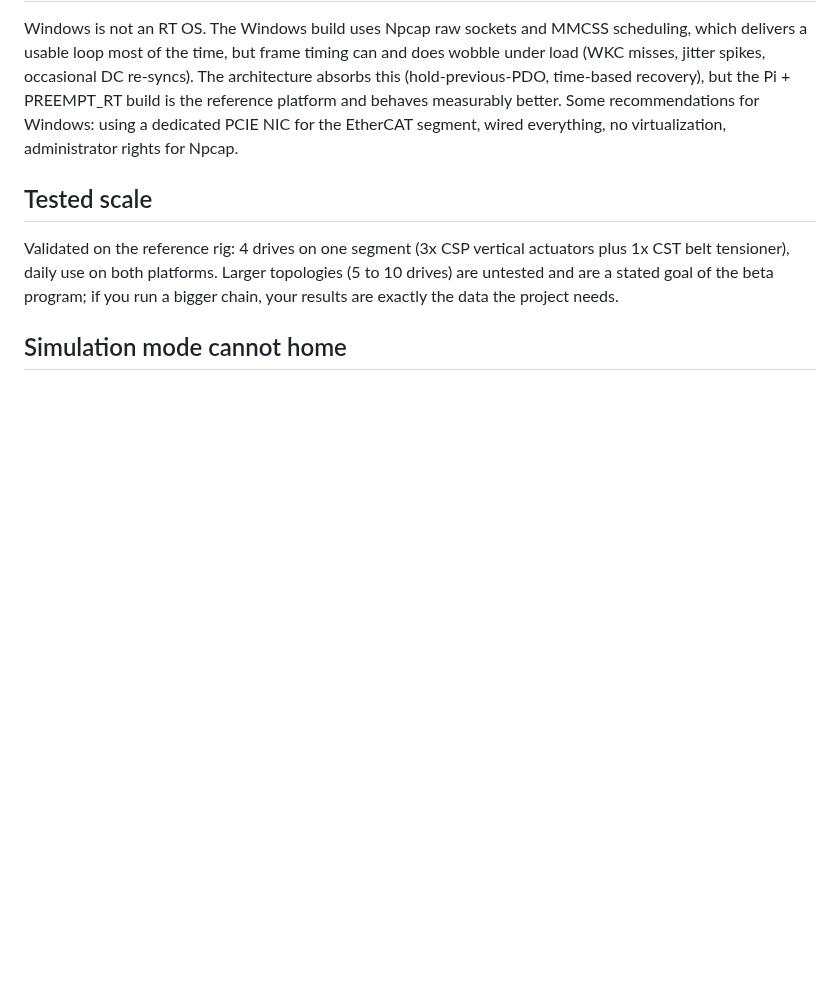
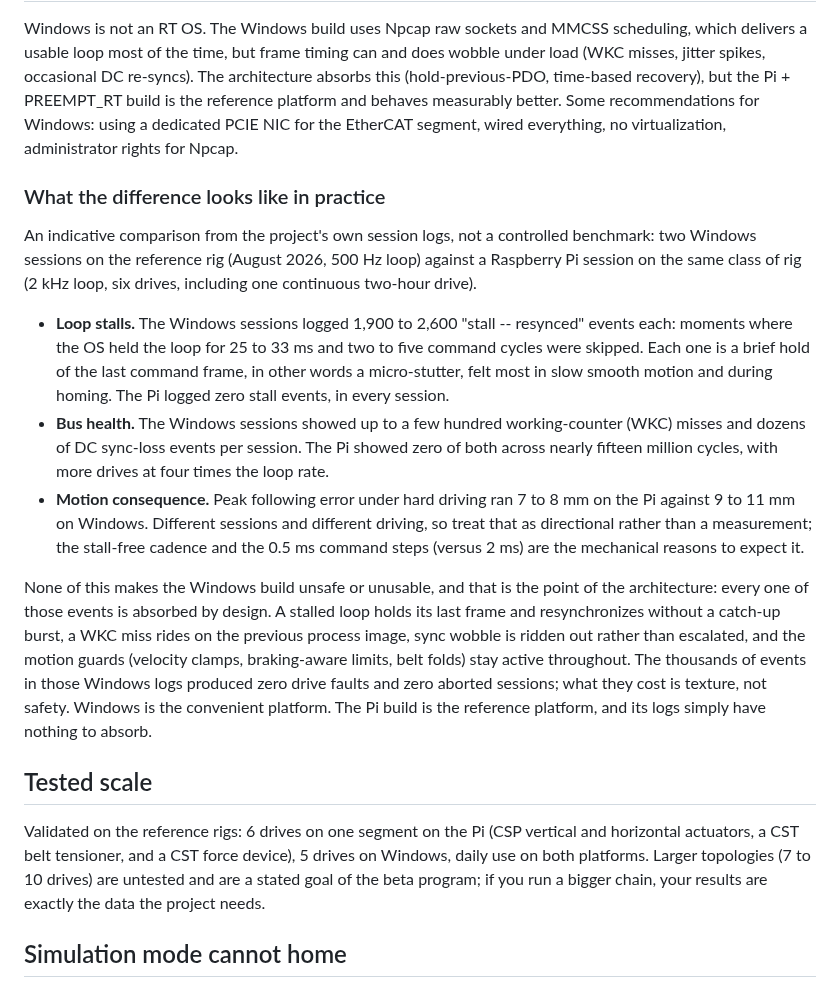
Before and after one commit to crossthenoughts/nullCAT, a Markdown page: KNOWN_LIMITATIONS.md, the part around the change. Rendered like a GitHub page; blank space fills up the shorter version.

Commit message:
Known limitations: PC vs Pi session-log comparison; tested scale now 6 (Pi) / 5 (PC)
Co-Authored-By: Claude Fable 5 <noreply@anthropic.com>

```diff
--- a/KNOWN_LIMITATIONS.md
+++ b/KNOWN_LIMITATIONS.md
@@ -14,13 +14,49 @@ behaves measurably better. Some recommendations for Windows: using a dedicated P
 the EtherCAT segment, wired everything, no virtualization, administrator
 rights for Npcap.
 
+### What the difference looks like in practice
+
+An indicative comparison from the project's own session logs, not a
+controlled benchmark: two Windows sessions on the reference rig
+(August 2026, 500 Hz loop) against a Raspberry Pi session on the same
+class of rig (2 kHz loop, six drives, including one continuous
+two-hour drive).
+
+- **Loop stalls.** The Windows sessions logged 1,900 to 2,600
+  "stall -- resynced" events each: moments where the OS held the loop
+  for 25 to 33 ms and two to five command cycles were skipped. Each
+  one is a brief hold of the last command frame, in other words a
+  micro-stutter, felt most in slow smooth motion and during homing.
+  The Pi logged zero stall events, in every session.
+- **Bus health.** The Windows sessions showed up to a few hundred
+  working-counter (WKC) misses and dozens of DC sync-loss events per
+  session. The Pi showed zero of both across nearly fifteen million
+  cycles, with more drives at four times the loop rate.
+- **Motion consequence.** Peak following error under hard driving ran
+  7 to 8 mm on the Pi against 9 to 11 mm on Windows. Different
+  sessions and different driving, so treat that as directional rather
+  than a measurement; the stall-free cadence and the 0.5 ms command
+  steps (versus 2 ms) are the mechanical reasons to expect it.
+
+None of this makes the Windows build unsafe or unusable, and that is
+the point of the architecture: every one of those events is absorbed
+by design. A stalled loop holds its last frame and resynchronizes
+without a catch-up burst, a WKC miss rides on the previous process
+image, sync wobble is ridden out rather than escalated, and the motion
+guards (velocity clamps, braking-aware limits, belt folds) stay active
+throughout. The thousands of events in those Windows logs produced
+zero drive faults and zero aborted sessions; what they cost is
+texture, not safety. Windows is the convenient platform. The Pi build
+is the reference platform, and its logs simply have nothing to absorb.
+
 ## Tested scale
 
-Validated on the reference rig: 4 drives on one segment (3x CSP vertical
-actuators plus 1x CST belt tensioner), daily use on both platforms. Larger
-topologies (5 to 10 drives) are untested and are a stated goal of the beta
-program; if you run a bigger chain, your results are exactly the data the
-project needs.
+Validated on the reference rigs: 6 drives on one segment on the Pi
+(CSP vertical and horizontal actuators, a CST belt tensioner, and a
+CST force device), 5 drives on Windows, daily use on both platforms.
+Larger topologies (7 to 10 drives) are untested and are a stated goal
+of the beta program; if you run a bigger chain, your results are
+exactly the data the project needs.
 
 ## Simulation mode cannot home
 
```
